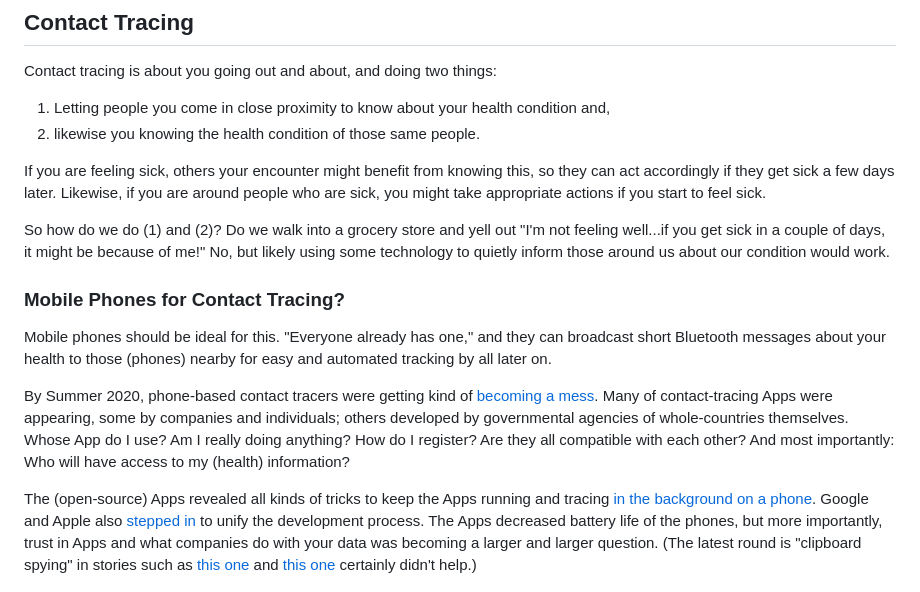
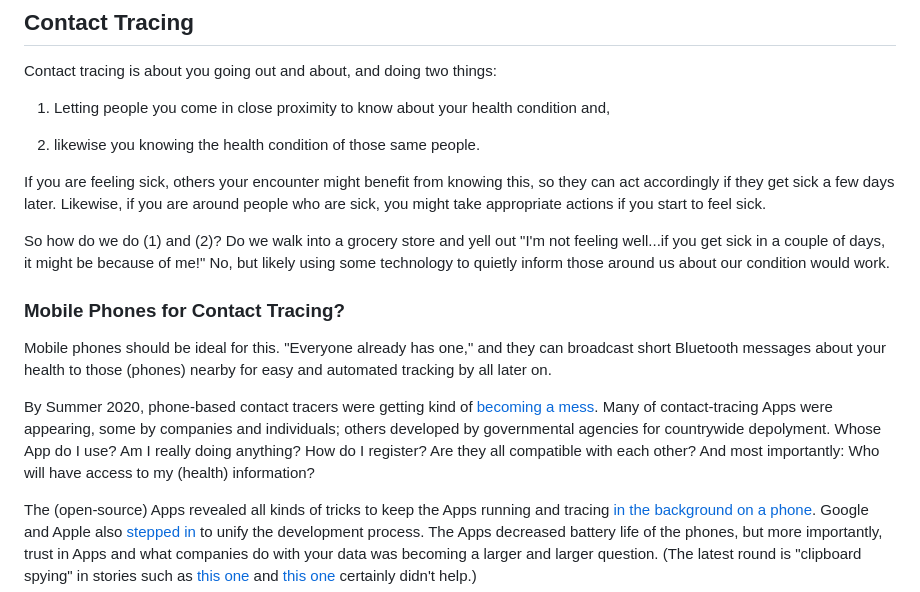
Before and after one commit to tbensky/npct, a Markdown page: README.md, the part around the change printed below. GitHub-like rendering.

```diff
--- a/README.md
+++ b/README.md
@@ -9,7 +15,8 @@ The goal of this work is to develop an open-source, hardware-based, anonymous co
 Contact tracing is about you going out and about, and doing two things:
 
 1. Letting people you come in close proximity to know about your health condition and,
-2. likewise you knowing the health condition of those same people.
+
+1. likewise you knowing the health condition of those same people.
 
 If you are feeling sick, others your encounter might benefit from knowing this, so they can act accordingly if they get sick a few days later.  Likewise, if you are around people who are sick, you might take appropriate actions if you start to feel sick.
 
@@ -19,7 +26,7 @@ So how do we do (1) and (2)?  Do we walk into a grocery store and yell out "I'm
 
 Mobile phones should be ideal for this. "Everyone already has one," and they can broadcast short Bluetooth messages about your health to those (phones) nearby for easy and automated tracking by all later on.
 
-By Summer 2020, phone-based contact tracers were getting kind of [becoming a mess](https://www.forbes.com/sites/zakdoffman/2020/06/19/how-apple-and-google-created-this-contact-tracing-disaster/#3ce3f7797ca2). Many  of contact-tracing Apps were appearing, some by companies and individuals; others developed by governmental agencies of whole-countries themselves. Whose App do I use? Am I really doing anything? How do I register? Are they all compatible with each other? And most importantly: Who will have access to my (health) information?
+By Summer 2020, phone-based contact tracers were getting kind of [becoming a mess](https://www.forbes.com/sites/zakdoffman/2020/06/19/how-apple-and-google-created-this-contact-tracing-disaster/#3ce3f7797ca2). Many  of contact-tracing Apps were appearing, some by companies and individuals; others developed by governmental agencies for countrywide depolyment. Whose App do I use? Am I really doing anything? How do I register? Are they all compatible with each other? And most importantly: Who will have access to my (health) information?
 
 The (open-source) Apps revealed all kinds of tricks to keep the Apps running and tracing [in the background on a phone](https://github.com/NHSX). Google and Apple also [stepped in](https://www.apple.com/newsroom/2020/04/apple-and-google-partner-on-covid-19-contact-tracing-technology/) to unify the development process.  The Apps decreased battery life of the phones, but more importantly, trust in Apps and what companies do with your data was becoming a larger and larger question.  (The latest round is "clipboard spying" in stories such as [this one](https://www.computing.co.uk/news/4017082/tiktok-spying-clipboard-researchers-warn-iphone-users) and [this one](https://www.forbes.com/sites/daveywinder/2020/07/04/apple-ios-14-catches-microsofts-linkedin-spying-on-clipboard-tiktok-apps-privacy-iphone-ipad-macbook/#ecac5085896e) certainly didn't help.)
 
```
Also changed, not shown: other parts of README.md (+6 -0 lines), pics/new_cases.png (added), 10 other files.
